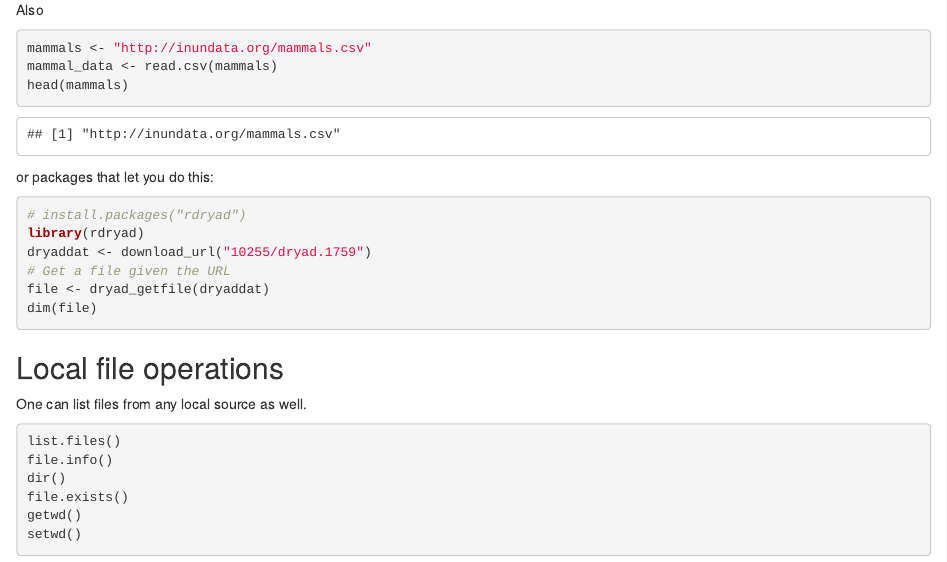
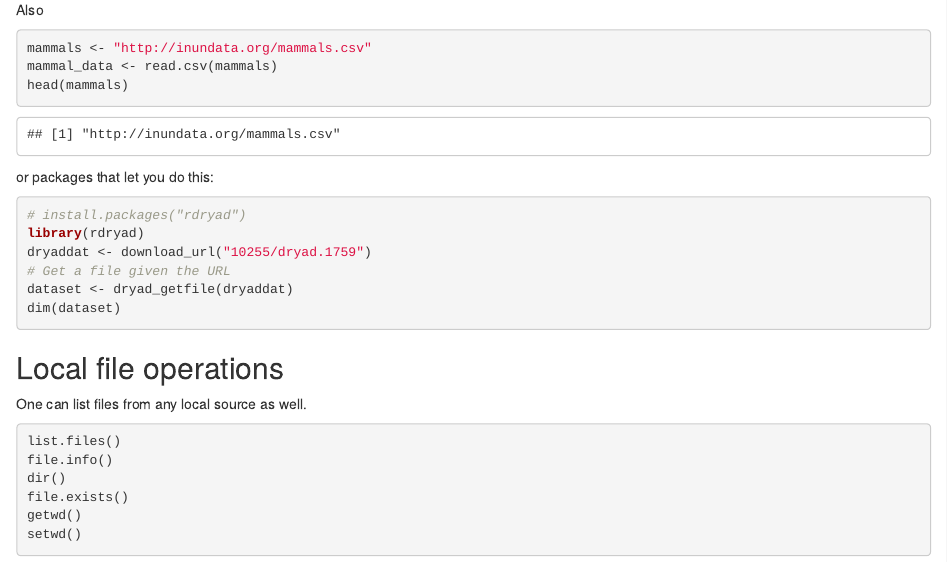
Before and after one commit to karthik/eimi, an R Markdown document (data-manipulation/01-input-output.Rmd): the page in a window 1100 px wide, from 1060 px down. Rendered offline with R 4.5, knitr and Pandoc, with nearby package versions.

Commit message:
changed var name

````diff
--- a/data-manipulation/01-input-output.Rmd
+++ b/data-manipulation/01-input-output.Rmd
@@ -60,8 +60,8 @@ or packages that let you do this:
 library(rdryad)
 dryaddat <- download_url("10255/dryad.1759")
 # Get a file given the URL
-file <- dryad_getfile(dryaddat)
-dim(file)
+dataset <- dryad_getfile(dryaddat)
+dim(dataset)
 ```
 
 ## Local file operations
````
